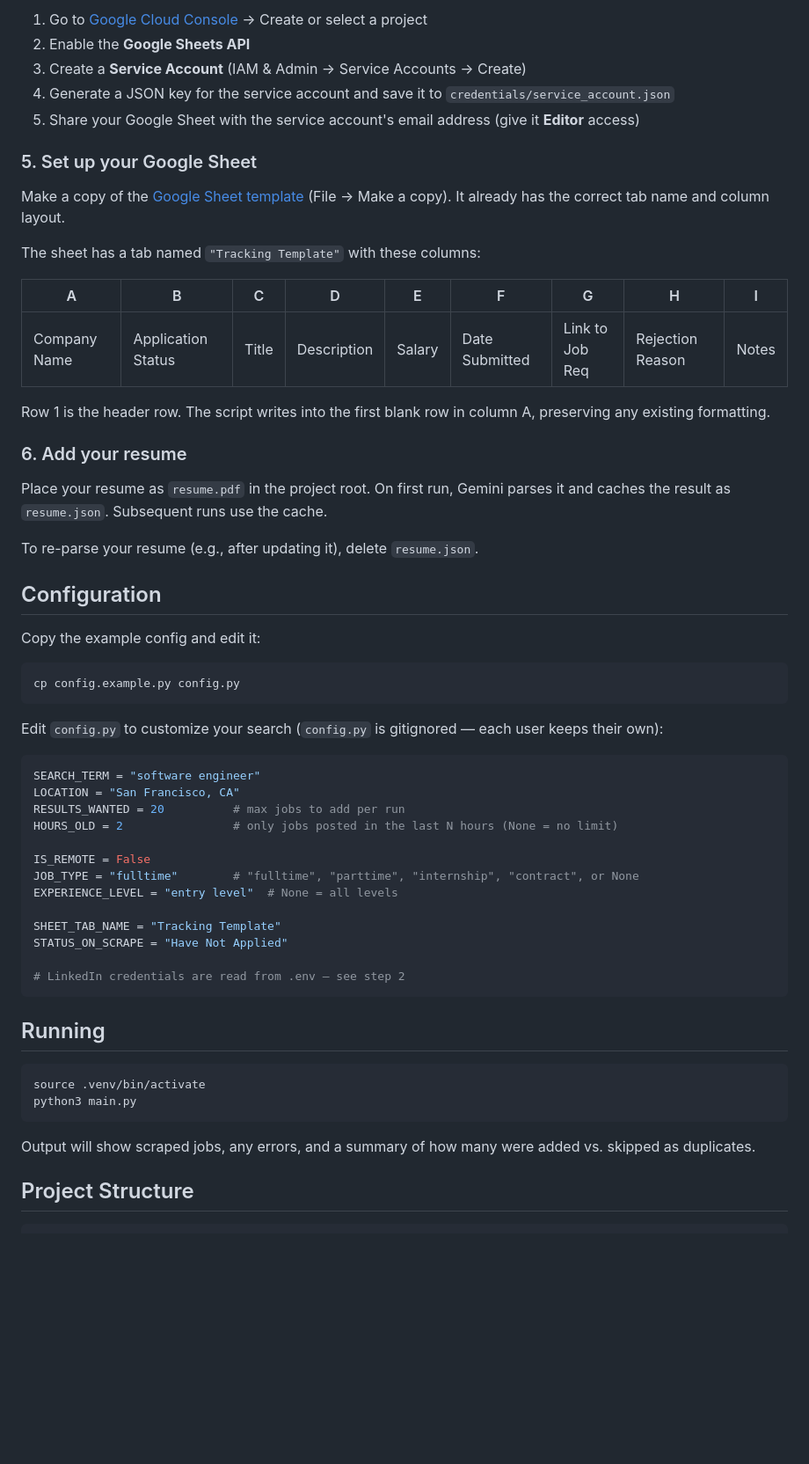
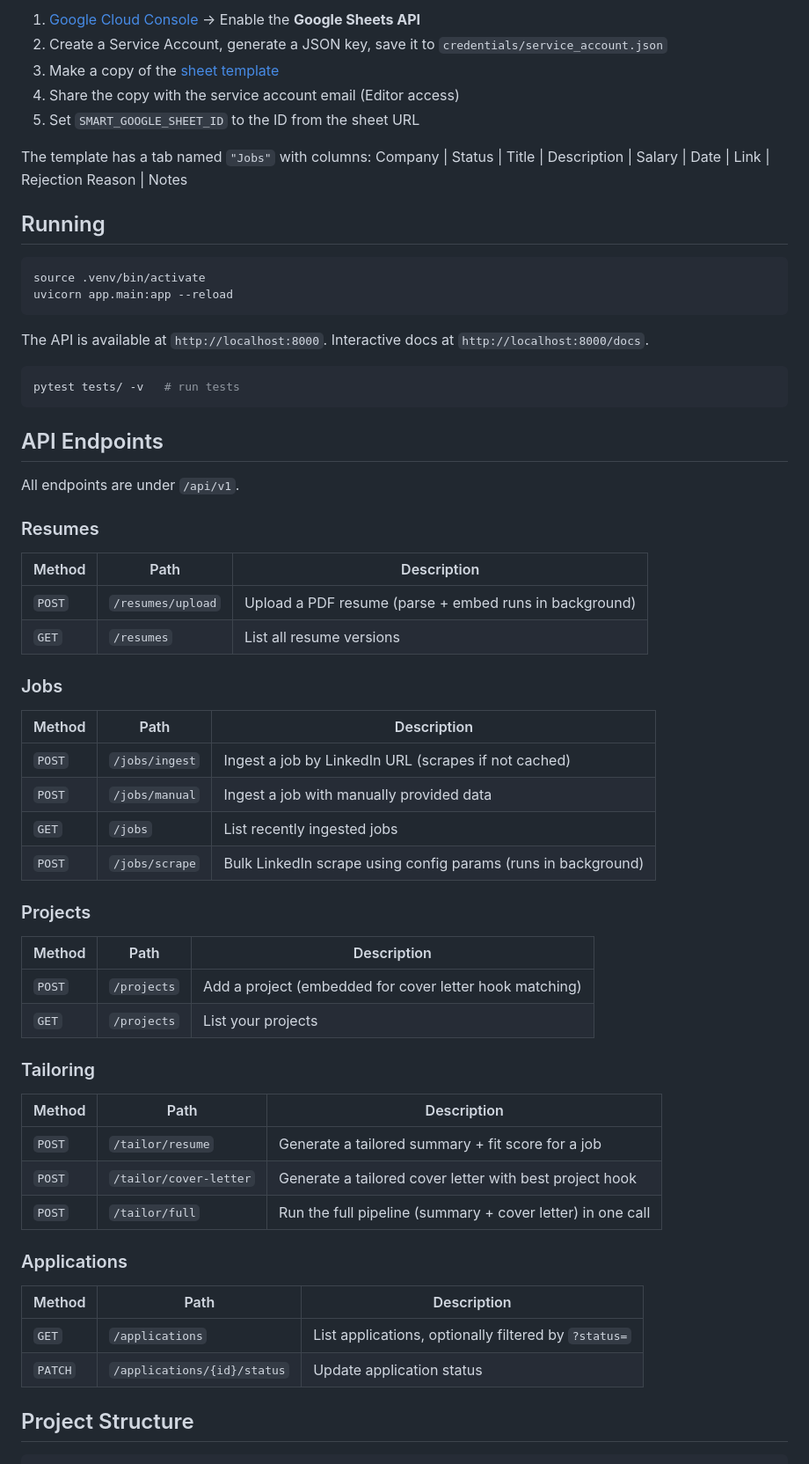
Before and after one commit to yonid4/job-autopilot, a Markdown page: README.md, the part around one of its changes. Shown at 88% size. Rendered like a GitHub page; blank space fills up the shorter version.

````diff
--- a/README.md
+++ b/README.md
@@ -64,62 +76,61 @@ The scraper authenticates with LinkedIn using session cookies from your browser.
 
-1. Go to [Google Cloud Console](https://console.cloud.google.com/) → Create or select a project
-2. Enable the **Google Sheets API**
-3. Create a **Service Account** (IAM & Admin → Service Accounts → Create)
-4. Generate a JSON key for the service account and save it to `credentials/service_account.json`
-5. Share your Google Sheet with the service account's email address (give it **Editor** access)
+1. [Google Cloud Console](https://console.cloud.google.com/) → Enable the **Google Sheets API**
+2. Create a Service Account, generate a JSON key, save it to `credentials/service_account.json`
+3. Make a copy of the [sheet template](https://docs.google.com/spreadsheets/d/1nq5tb-i-zVW7ZBCcT3GLHhX8smXZALLcC_kScNswNAQ/copy)
+4. Share the copy with the service account email (Editor access)
+5. Set `SMART_GOOGLE_SHEET_ID` to the ID from the sheet URL
 
-### 5. Set up your Google Sheet
-
-Make a copy of the [Google Sheet template](https://docs.google.com/spreadsheets/d/1nq5tb-i-zVW7ZBCcT3GLHhX8smXZALLcC_kScNswNAQ/copy) (File → Make a copy). It already has the correct tab name and column layout.
-
-The sheet has a tab named `"Tracking Template"` with these columns:
-
-| A | B | C | D | E | F | G | H | I |
-|---|---|---|---|---|---|---|---|---|
-| Company Name | Application Status | Title | Description | Salary | Date Submitted | Link to Job Req | Rejection Reason | Notes |
-
-Row 1 is the header row. The script writes into the first blank row in column A, preserving any existing formatting.
-
-### 6. Add your resume
-
-Place your resume as `resume.pdf` in the project root. On first run, Gemini parses it and caches the result as `resume.json`. Subsequent runs use the cache.
-
-To re-parse your resume (e.g., after updating it), delete `resume.json`.
-
-## Configuration
-
-Copy the example config and edit it:
-
-```bash
-cp config.example.py config.py
-```
-
-Edit `config.py` to customize your search (`config.py` is gitignored — each user keeps their own):
-
-```python
-SEARCH_TERM = "software engineer"
-LOCATION = "San Francisco, CA"
-RESULTS_WANTED = 20          # max jobs to add per run
-HOURS_OLD = 2                # only jobs posted in the last N hours (None = no limit)
-
-IS_REMOTE = False
-JOB_TYPE = "fulltime"        # "fulltime", "parttime", "internship", "contract", or None
-EXPERIENCE_LEVEL = "entry level"  # None = all levels
-
-SHEET_TAB_NAME = "Tracking Template"
-STATUS_ON_SCRAPE = "Have Not Applied"
-
-# LinkedIn credentials are read from .env — see step 2
-```
+The template has a tab named `"Jobs"` with columns: Company | Status | Title | Description | Salary | Date | Link | Rejection Reason | Notes
 
 ## Running
 
 ```bash
 source .venv/bin/activate
-python3 main.py
+uvicorn app.main:app --reload
 ```
 
-Output will show scraped jobs, any errors, and a summary of how many were added vs. skipped as duplicates.
+The API is available at `http://localhost:8000`. Interactive docs at `http://localhost:8000/docs`.
+
+```bash
+pytest tests/ -v   # run tests
+```
+
+## API Endpoints
+
+All endpoints are under `/api/v1`.
+
+### Resumes
+| Method | Path | Description |
+|--------|------|-------------|
+| `POST` | `/resumes/upload` | Upload a PDF resume (parse + embed runs in background) |
+| `GET` | `/resumes` | List all resume versions |
+
+### Jobs
+| Method | Path | Description |
+|--------|------|-------------|
+| `POST` | `/jobs/ingest` | Ingest a job by LinkedIn URL (scrapes if not cached) |
+| `POST` | `/jobs/manual` | Ingest a job with manually provided data |
+| `GET` | `/jobs` | List recently ingested jobs |
+| `POST` | `/jobs/scrape` | Bulk LinkedIn scrape using config params (runs in background) |
+
+### Projects
+| Method | Path | Description |
+|--------|------|-------------|
+| `POST` | `/projects` | Add a project (embedded for cover letter hook matching) |
+| `GET` | `/projects` | List your projects |
+
+### Tailoring
+| Method | Path | Description |
+|--------|------|-------------|
+| `POST` | `/tailor/resume` | Generate a tailored summary + fit score for a job |
+| `POST` | `/tailor/cover-letter` | Generate a tailored cover letter with best project hook |
+| `POST` | `/tailor/full` | Run the full pipeline (summary + cover letter) in one call |
+
+### Applications
+| Method | Path | Description |
+|--------|------|-------------|
+| `GET` | `/applications` | List applications, optionally filtered by `?status=` |
+| `PATCH` | `/applications/{id}/status` | Update application status |
 
 ## Project Structure
 
````
Also changed, not shown: other parts of README.md (+70 -41 lines).
